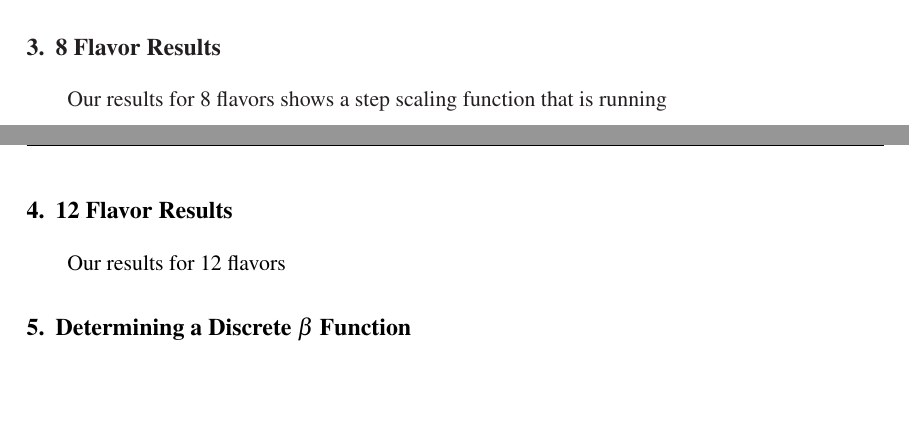
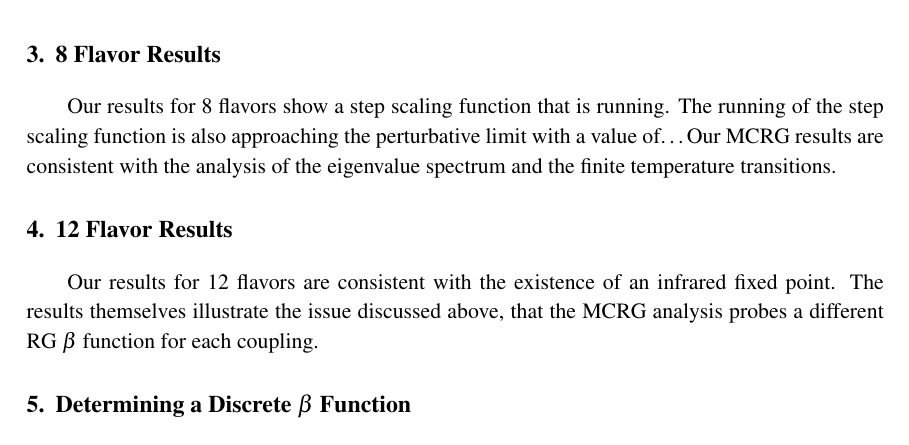
Before and after one commit to DeltaP/proceedings-2012, a LaTeX document (pos2012.tex): two parts of pages 2 and 3 of 3 before the commit and part of page 3 of 4 after it, the two joined at a grey line, cut so that both start at the same text, the shorter picture padded with empty space. Compiled offline with pdfLaTeX.

Commit message:
Manual merge since git seems to be misbehaving for me.

```diff
--- a/pos2012.tex
+++ b/pos2012.tex
@@ -60,10 +60,13 @@ Finally MCRG is a nice method for determining the step scaling function because
 The lattices used to generate this MCRG result are the same lattices that were used throughout our program of study
 
 \section{8 Flavor Results}
-Our results for 8 flavors shows a step scaling function that is running
+Our results for 8 flavors show a step scaling function that is running.
+The running of the step scaling function is also approaching the perturbative limit with a value of\dots
+Our MCRG results are consistent with the analysis of the eigenvalue spectrum and the finite temperature transitions.
 
 \section{12 Flavor Results}
-Our results for 12 flavors
+Our results for 12 flavors are consistent with the existence of an infrared fixed point.
+The results themselves illustrate the issue discussed above, that the MCRG analysis probes a different RG $\beta$ function for each coupling.
 
 \section{Determining a Discrete $\beta$ Function}
 As discussed in \secref{sec:MCRG}, the optimization step in MCRG two-lattice matching has the consequence that a different RG $\beta$ function is probed for each large-volume coupling (each point in Figs.~\ref{fig:8f_sb} and \ref{fig:12f_sb}).
```
Also changed, not shown: pos2012.tex (2 more changed lines), 1 other file.
